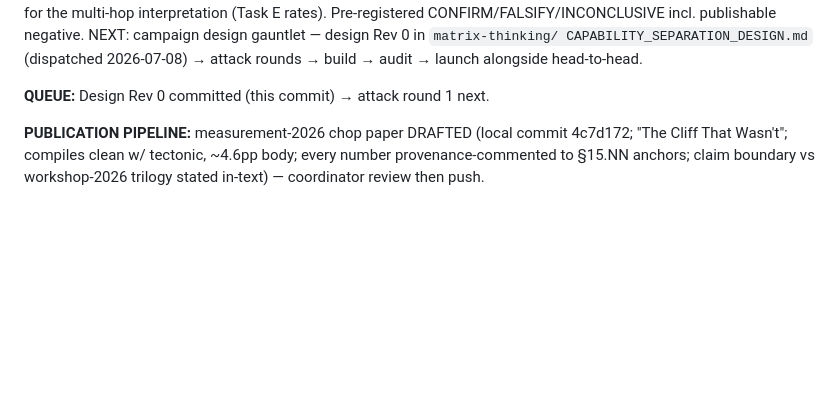
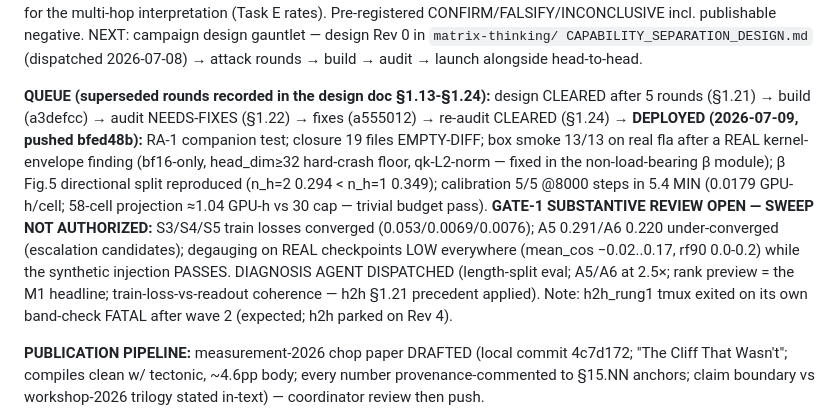
Before and after one commit to saml212/matrix-states, a Markdown page: STATE.md, the part around the change. GitHub-like rendering; blank space fills up the shorter version.

Commit message:
state: capability deploy + calibration recorded — gate-1 substantive review OPEN, diagnosis dispatched; sweep held
Co-Authored-By: Claude Fable 5 <noreply@anthropic.com>
Claude-Session: https://claude.ai/code/session_01X8cfhjbKxPaAVr3xUDV1RE

```diff
--- a/STATE.md
+++ b/STATE.md
@@ -263,7 +263,24 @@ design gauntlet — design Rev 0 in `matrix-thinking/
 CAPABILITY_SEPARATION_DESIGN.md` (dispatched 2026-07-08) → attack
 rounds → build → audit → launch alongside head-to-head.
 
-**QUEUE:** Design Rev 0 committed (this commit) → attack round 1 next.
+**QUEUE (superseded rounds recorded in the design doc §1.13-§1.24):**
+design CLEARED after 5 rounds (§1.21) → build (a3defcc) → audit
+NEEDS-FIXES (§1.22) → fixes (a555012) → re-audit CLEARED (§1.24) →
+**DEPLOYED (2026-07-09, pushed bfed48b):** RA-1 companion test;
+closure 19 files EMPTY-DIFF; box smoke 13/13 on real fla after a REAL
+kernel-envelope finding (bf16-only, head_dim≥32 hard-crash floor,
+qk-L2-norm — fixed in the non-load-bearing β module); β Fig.5
+directional split reproduced (n_h=2 0.294 < n_h=1 0.349); calibration
+5/5 @8000 steps in 5.4 MIN (0.0179 GPU-h/cell; 58-cell projection
+≈1.04 GPU-h vs 30 cap — trivial budget pass). **GATE-1 SUBSTANTIVE
+REVIEW OPEN — SWEEP NOT AUTHORIZED:** S3/S4/S5 train losses converged
+(0.053/0.0069/0.0076); A5 0.291/A6 0.220 under-converged (escalation
+candidates); degauging on REAL checkpoints LOW everywhere (mean_cos
+−0.02..0.17, rf90 0.0-0.2) while the synthetic injection PASSES.
+DIAGNOSIS AGENT DISPATCHED (length-split eval; A5/A6 at 2.5×; rank
+preview = the M1 headline; train-loss-vs-readout coherence — h2h
+§1.21 precedent applied). Note: h2h_rung1 tmux exited on its own
+band-check FATAL after wave 2 (expected; h2h parked on Rev 4).
 
 **PUBLICATION PIPELINE:** measurement-2026 chop paper DRAFTED (local
 commit 4c7d172; "The Cliff That Wasn't"; compiles clean w/ tectonic,
```
